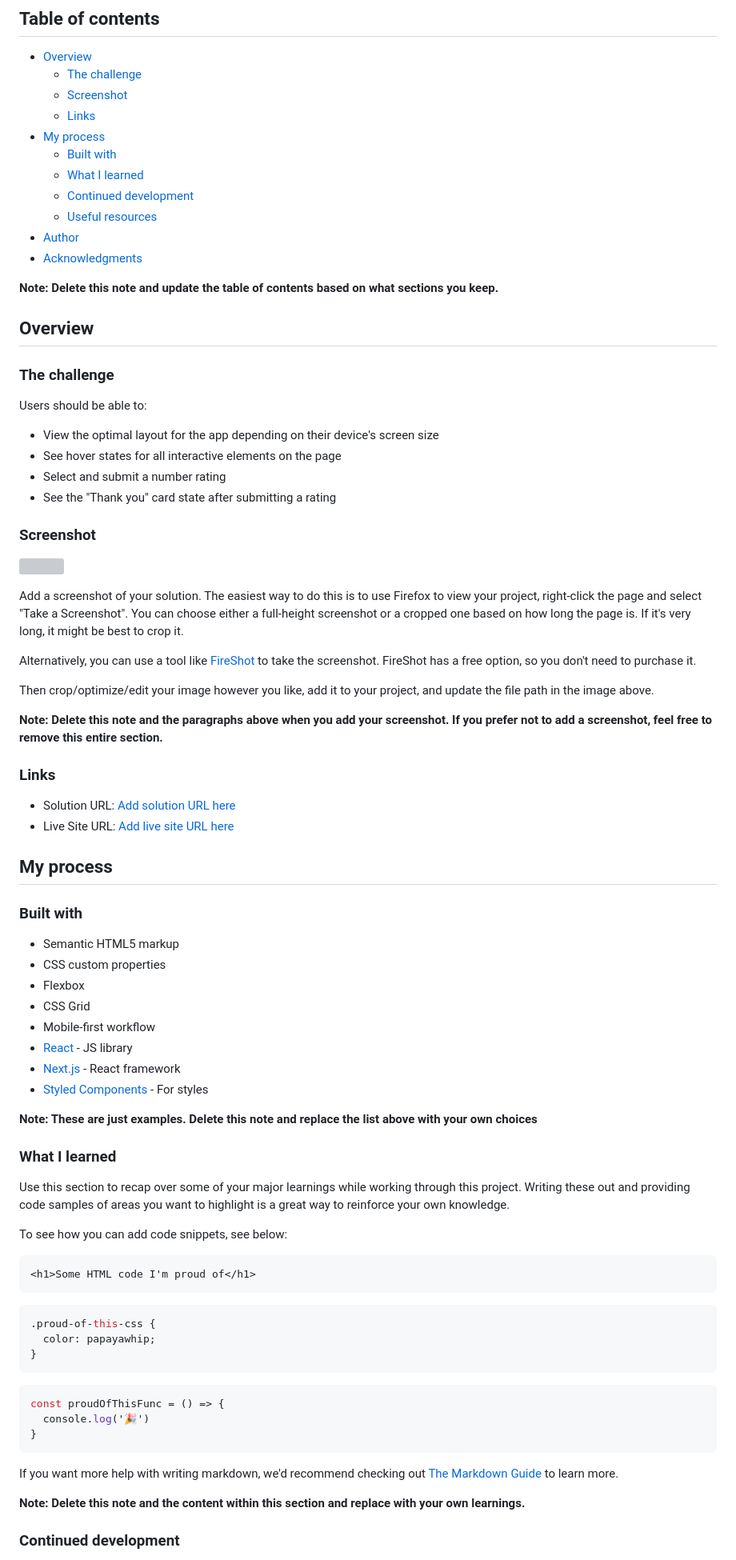
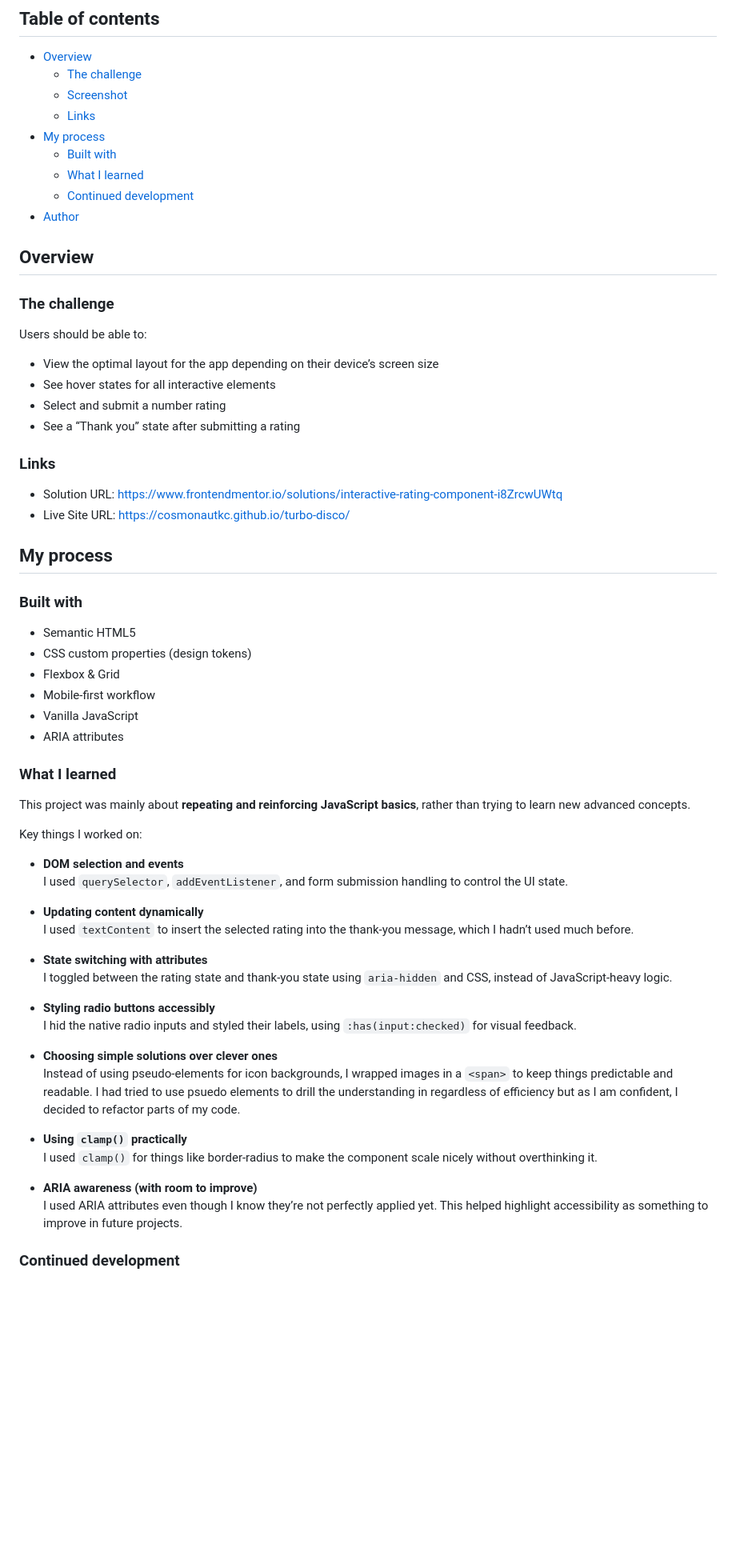
Before and after one commit to cosmonautkc/turbo-disco, a Markdown page: README.md, the part around one of its changes. Shown at 80% size. Drawn GitHub-style; blank space fills up the shorter version; grey boxes are pictures that could not be loaded.

Commit message:
finalise README

````diff
--- a/README.md
+++ b/README.md
@@ -12,11 +12,7 @@ This is a solution to the [Interactive rating component challenge on Frontend Me
   - [Built with](#built-with)
   - [What I learned](#what-i-learned)
   - [Continued development](#continued-development)
-  - [Useful resources](#useful-resources)
 - [Author](#author)
-- [Acknowledgments](#acknowledgments)
-
-**Note: Delete this note and update the table of contents based on what sections you keep.**
 
 ## Overview
 
@@ -24,66 +20,53 @@ This is a solution to the [Interactive rating component challenge on Frontend Me
 
 Users should be able to:
 
-- View the optimal layout for the app depending on their device's screen size
-- See hover states for all interactive elements on the page
+- View the optimal layout for the app depending on their device’s screen size
+- See hover states for all interactive elements
 - Select and submit a number rating
-- See the "Thank you" card state after submitting a rating
-
-### Screenshot
-
-![](./screenshot.jpg)
-
-Add a screenshot of your solution. The easiest way to do this is to use Firefox to view your project, right-click the page and select "Take a Screenshot". You can choose either a full-height screenshot or a cropped one based on how long the page is. If it's very long, it might be best to crop it.
-
-Alternatively, you can use a tool like [FireShot](https://getfireshot.com/) to take the screenshot. FireShot has a free option, so you don't need to purchase it.
-
-Then crop/optimize/edit your image however you like, add it to your project, and update the file path in the image above.
-
-**Note: Delete this note and the paragraphs above when you add your screenshot. If you prefer not to add a screenshot, feel free to remove this entire section.**
+- See a “Thank you” state after submitting a rating
 
 ### Links
 
-- Solution URL: [Add solution URL here](https://your-solution-url.com)
-- Live Site URL: [Add live site URL here](https://your-live-site-url.com)
+- Solution URL: https://www.frontendmentor.io/solutions/interactive-rating-component-i8ZrcwUWtq
+- Live Site URL: https://cosmonautkc.github.io/turbo-disco/
 
 ## My process
 
 ### Built with
 
-- Semantic HTML5 markup
-- CSS custom properties
-- Flexbox
-- CSS Grid
+- Semantic HTML5
+- CSS custom properties (design tokens)
+- Flexbox & Grid
 - Mobile-first workflow
-- [React](https://reactjs.org/) - JS library
-- [Next.js](https://nextjs.org/) - React framework
-- [Styled Components](https://styled-components.com/) - For styles
-
-**Note: These are just examples. Delete this note and replace the list above with your own choices**
+- Vanilla JavaScript
+- ARIA attributes
 
 ### What I learned
 
-Use this section to recap over some of your major learnings while working through this project. Writing these out and providing code samples of areas you want to highlight is a great way to reinforce your own knowledge.
+This project was mainly about **repeating and reinforcing JavaScript basics**, rather than trying to learn new advanced concepts.
 
-To see how you can add code snippets, see below:
+Key things I worked on:
 
-```html
-<h1>Some HTML code I'm proud of</h1>
-```
-```css
-.proud-of-this-css {
-  color: papayawhip;
-}
-```
-```js
-const proudOfThisFunc = () => {
-  console.log('🎉')
-}
-```
+- **DOM selection and events**
+  I used `querySelector`, `addEventListener`, and form submission handling to control the UI state.
 
-If you want more help with writing markdown, we'd recommend checking out [The Markdown Guide](https://www.markdownguide.org/) to learn more.
+- **Updating content dynamically**
+  I used `textContent` to insert the selected rating into the thank-you message, which I hadn’t used much before.
 
-**Note: Delete this note and the content within this section and replace with your own learnings.**
+- **State switching with attributes**
+  I toggled between the rating state and thank-you state using `aria-hidden` and CSS, instead of JavaScript-heavy logic.
+
+- **Styling radio buttons accessibly**
+  I hid the native radio inputs and styled their labels, using `:has(input:checked)` for visual feedback.
+
+- **Choosing simple solutions over clever ones**
+  Instead of using pseudo-elements for icon backgrounds, I wrapped images in a `<span>` to keep things predictable and readable. I had tried to use psuedo elements to drill the understanding in regardless of efficiency but as I am confident, I decided to refactor parts of my code.
+
+- **Using `clamp()` practically**
+  I used `clamp()` for things like border-radius to make the component scale nicely without overthinking it.
+
+- **ARIA awareness (with room to improve)**
+  I used ARIA attributes even though I know they’re not perfectly applied yet. This helped highlight accessibility as something to improve in future projects.
 
 ### Continued development
 
````
Also changed, not shown: other parts of README.md (+6 -20 lines).
